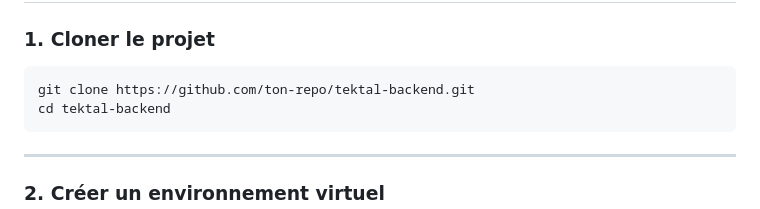
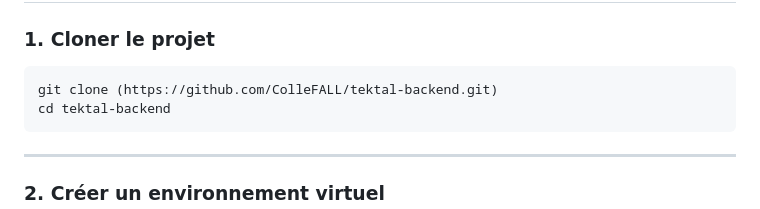
Before and after one commit to ColleFALL/tektal-backend, a Markdown page: README.md, the part around the change. Drawn GitHub-style.

````diff
--- a/README.md
+++ b/README.md
@@ -49,7 +49,7 @@ tektal-backend/
 ### 1. Cloner le projet
 
 ```bash
-git clone https://github.com/ton-repo/tektal-backend.git
+git clone (https://github.com/ColleFALL/tektal-backend.git)
 cd tektal-backend
 ```
 
````
